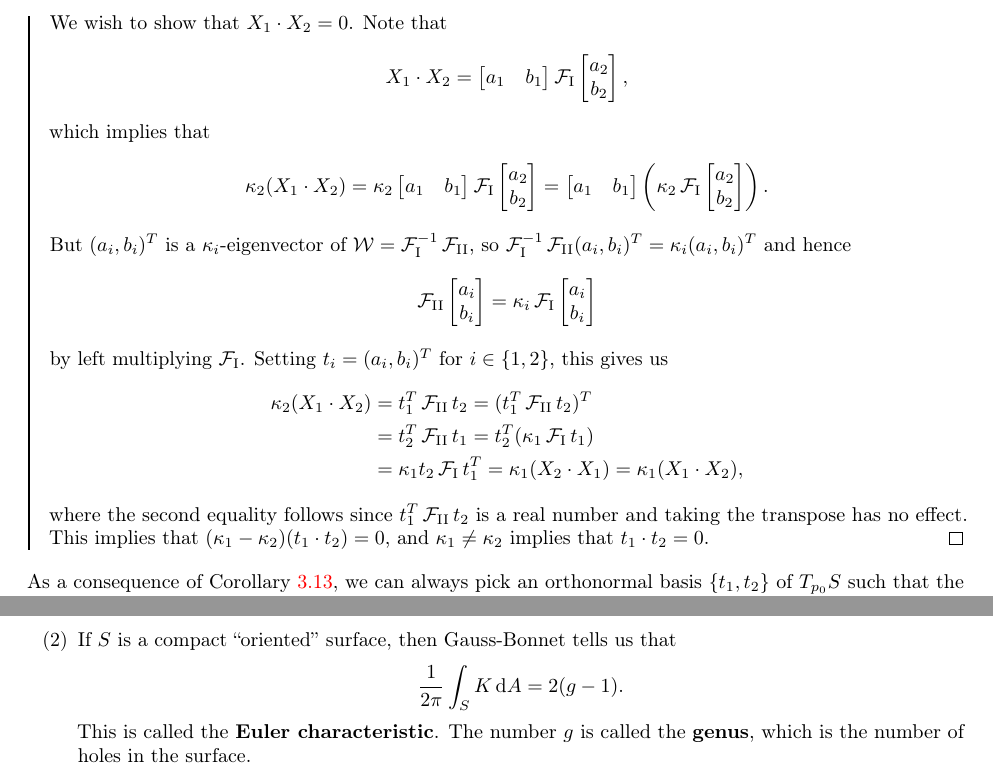
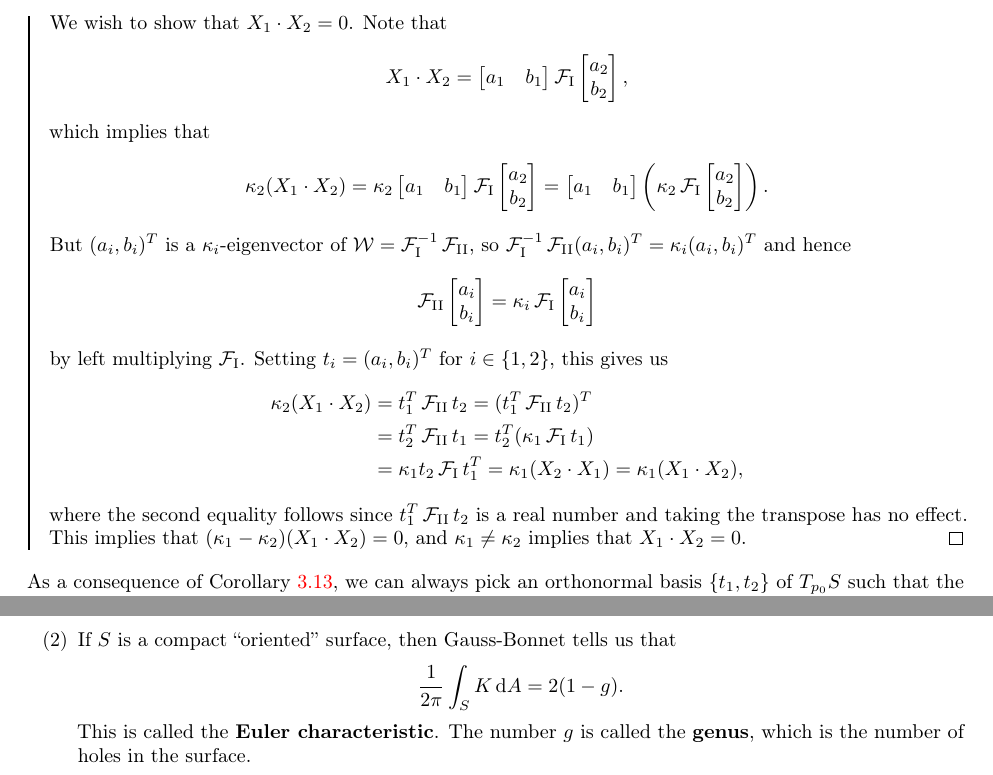
Before and after one commit to mltlee/Course-Notes, a LaTeX document (1231 - Winter 2023/PMATH 365 - Differential Geometry/pmath365.tex, which reads 1231 - Winter 2023/PMATH 365 - Differential Geometry/365chap03.tex): two parts of pages 46 and 50 of 50, joined at a grey line, cut so that both start at the same text. Compiled offline with pdfLaTeX.

Commit message:
Fix more typos

```diff
--- a/1231 - Winter 2023/PMATH 365 - Differential Geometry/365chap03.tex
+++ b/1231 - Winter 2023/PMATH 365 - Differential Geometry/365chap03.tex
@@ -951,8 +951,8 @@ As a corollary, we obtain the following.
     \end{align*}
     where the second equality follows since $t_1^T \SFF t_2$ is
     a real number and taking the transpose has no effect.
-    This implies that $(\kappa_1 - \kappa_2)(t_1 \cdot t_2) = 0$, and
-    $\kappa_1 \neq \kappa_2$ implies that $t_1 \cdot t_2 = 0$. \qed
+    This implies that $(\kappa_1 - \kappa_2)(X_1 \cdot X_2) = 0$, and
+    $\kappa_1 \neq \kappa_2$ implies that $X_1 \cdot X_2 = 0$. \qed
 \end{pf}\vspace{-0.25cm}
 
 As a consequence of Corollary~\ref{cor:3.13}, we can always pick an orthonormal
@@ -1281,7 +1281,7 @@ theorem.
 
     \item If $S$ is a compact ``oriented'' surface, then Gauss-Bonnet
     tells us that
-    \[ \frac{1}{2\pi} \int_S K\dd A = 2(g-1). \]
+    \[ \frac{1}{2\pi} \int_S K\dd A = 2(1-g). \]
     This is called the {\bf Euler characteristic}. The
     number $g$ is called the {\bf genus}, which is the number of
     holes in the surface.
```
Also changed, not shown: 1231 - Winter 2023/PMATH 365 - Differential Geometry/pmath365.pdf.
